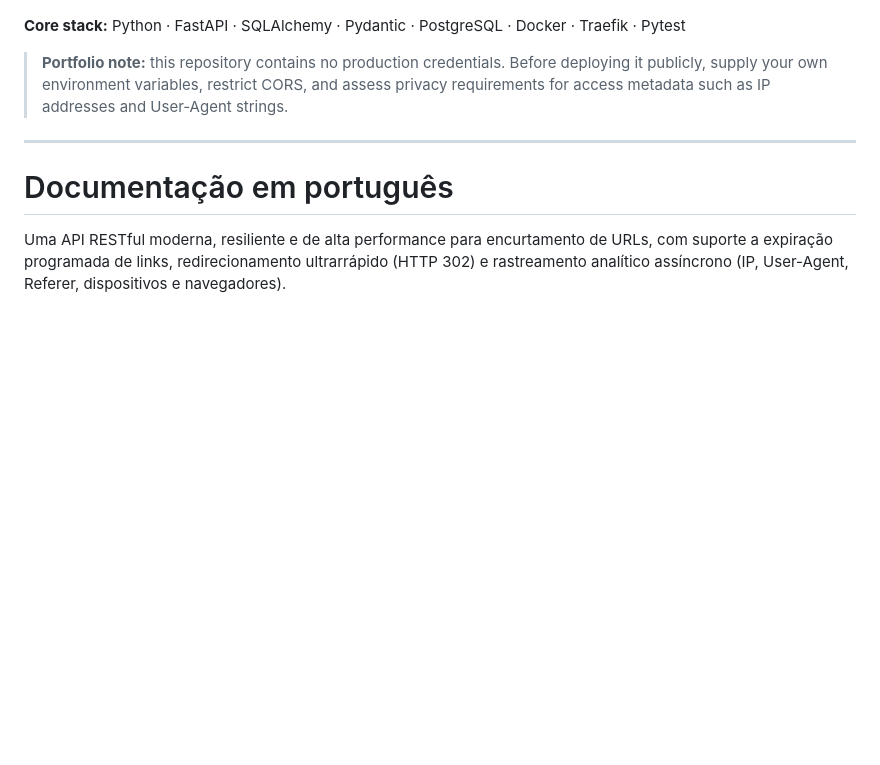
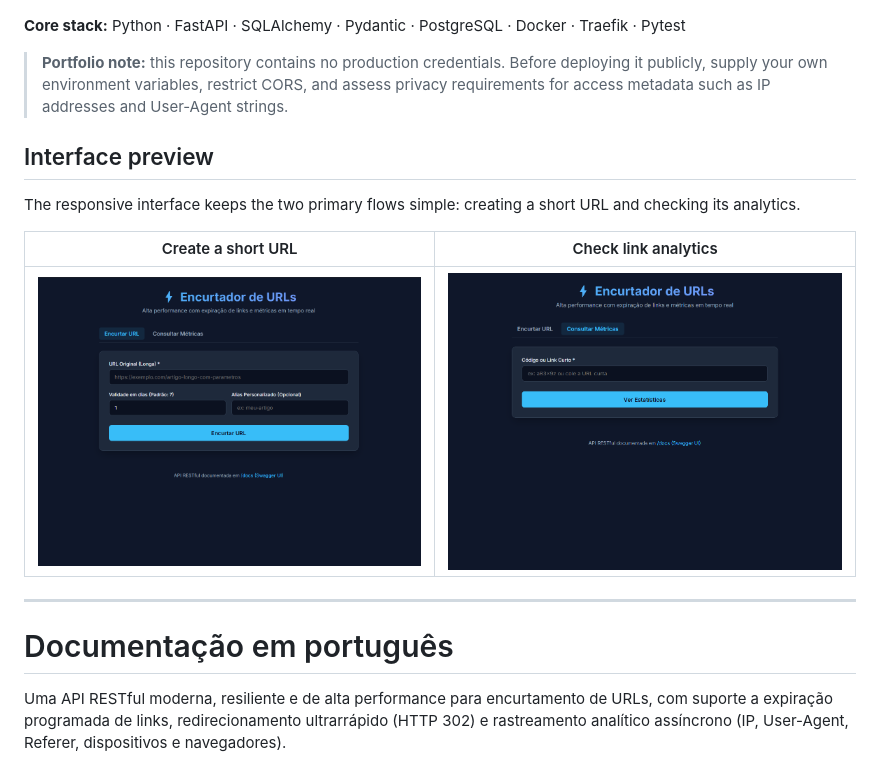
Before and after one commit to pyramdg/encurtador-url, a Markdown page: README.md, the part around the change. Drawn GitHub-style; pictures changed too: docs/images/url-shortener-analytics.png (added), docs/images/url-shortener-create.png (added); blank space fills up the shorter version.

Commit message:
docs: add interface screenshots

```diff
--- a/README.md
+++ b/README.md
@@ -9,6 +9,14 @@ This project demonstrates practical backend engineering decisions in a compact p
 **Core stack:** Python · FastAPI · SQLAlchemy · Pydantic · PostgreSQL · Docker · Traefik · Pytest
 
 > **Portfolio note:** this repository contains no production credentials. Before deploying it publicly, supply your own environment variables, restrict CORS, and assess privacy requirements for access metadata such as IP addresses and User-Agent strings.
+
+## Interface preview
+
+The responsive interface keeps the two primary flows simple: creating a short URL and checking its analytics.
+
+| Create a short URL | Check link analytics |
+| --- | --- |
+| ![Create a short URL](docs/images/url-shortener-create.png) | ![Check link analytics](docs/images/url-shortener-analytics.png) |
 
 ---
 
```
